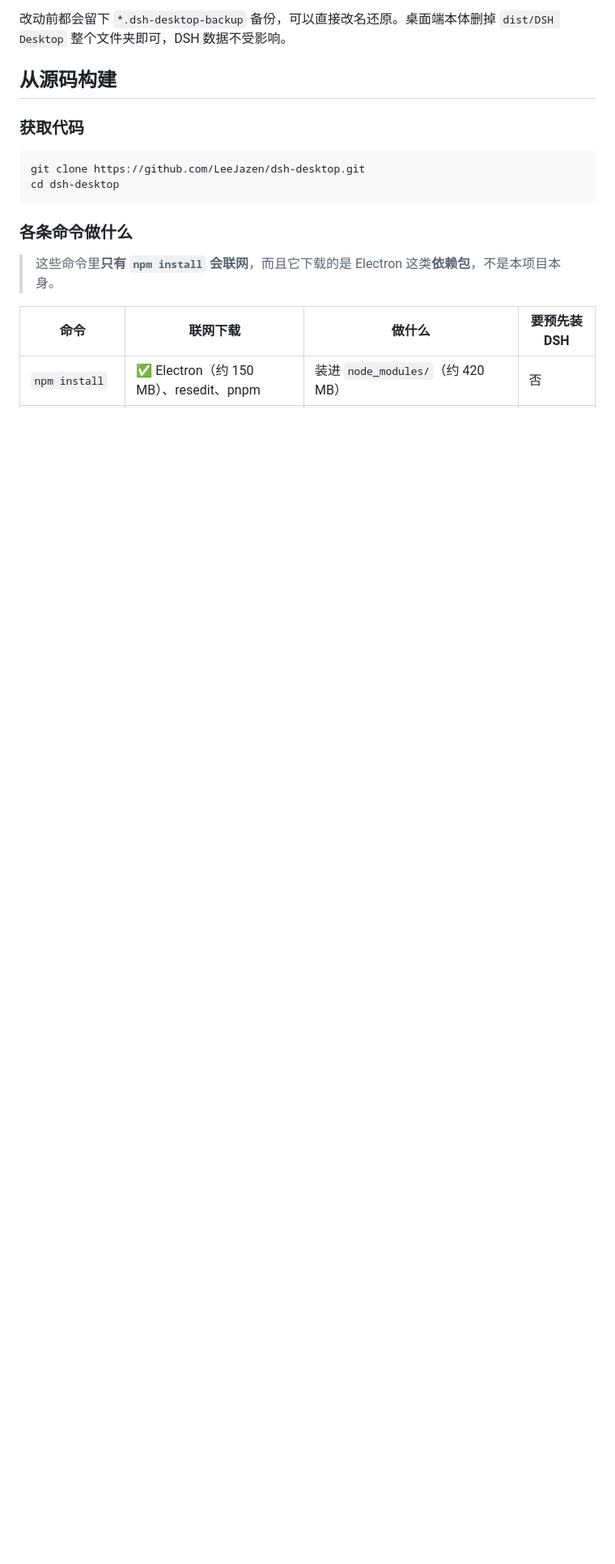
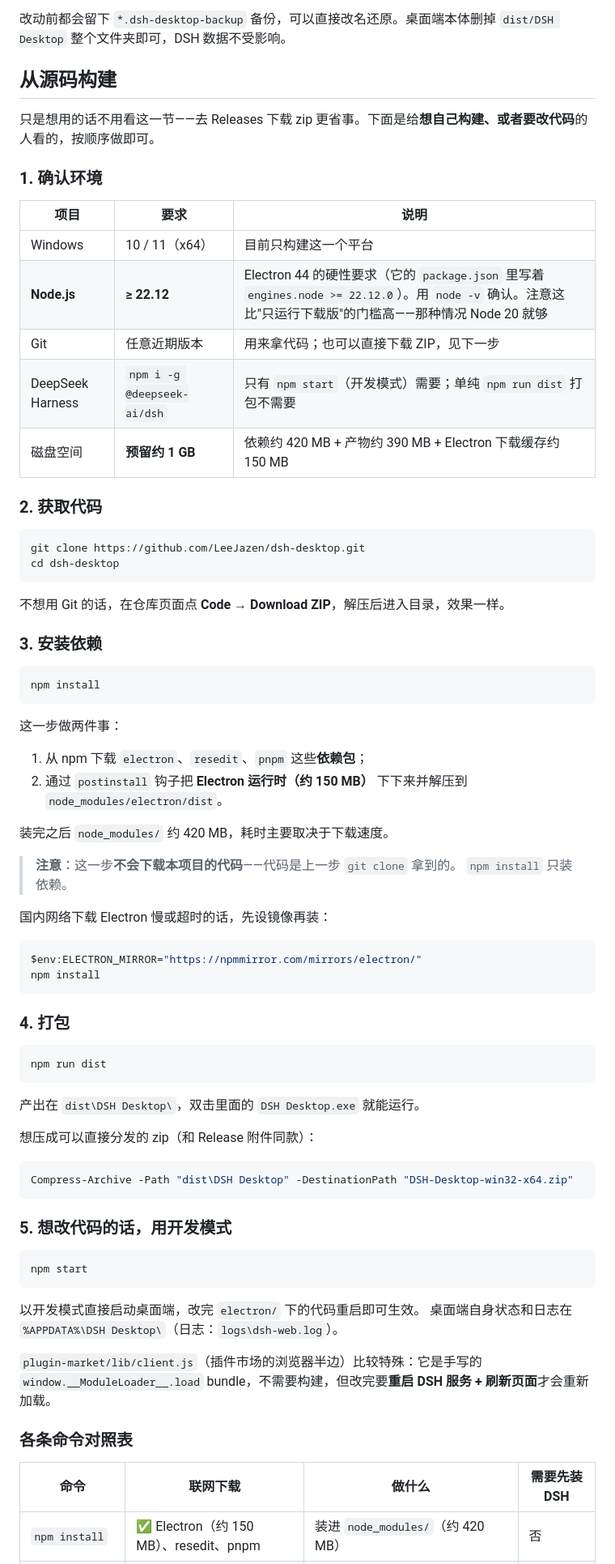
Before and after one commit to LeeJazen/dsh-desktop, a Markdown page: README.md, the part around one of its changes. Shown at 81% size. Rendered like a GitHub page; blank space fills up the shorter version.

````diff
--- a/README.md
+++ b/README.md
@@ -125,17 +125,78 @@ DSH Desktop 只复用本机已有的 DSH，不会自己去装。执行 `npm i -g
 
 ## 从源码构建
 
-### 获取代码
+只是想用的话不用看这一节——去 Releases 下载 zip 更省事。下面是给**想自己构建、或者要改代码**的人看的，按顺序做即可。
+
+### 1. 确认环境
+
+| 项目 | 要求 | 说明 |
+|---|---|---|
+| Windows | 10 / 11（x64） | 目前只构建这一个平台 |
+| **Node.js** | **≥ 22.12** | Electron 44 的硬性要求（它的 `package.json` 里写着 `engines.node >= 22.12.0`）。用 `node -v` 确认。注意这比"只运行下载版"的门槛高——那种情况 Node 20 就够 |
+| Git | 任意近期版本 | 用来拿代码；也可以直接下载 ZIP，见下一步 |
+| DeepSeek Harness | `npm i -g @deepseek-ai/dsh` | 只有 `npm start`（开发模式）需要；单纯 `npm run dist` 打包不需要 |
+| 磁盘空间 | **预留约 1 GB** | 依赖约 420 MB + 产物约 390 MB + Electron 下载缓存约 150 MB |
+
+### 2. 获取代码
 
 ```powershell
 git clone https://github.com/LeeJazen/dsh-desktop.git
 cd dsh-desktop
 ```
 
-### 各条命令做什么
+不想用 Git 的话，在仓库页面点 **Code → Download ZIP**，解压后进入目录，效果一样。
 
-> 这些命令里**只有 `npm install` 会联网**，而且它下载的是 Electron 这类**依赖包**，不是本项目本身。
+### 3. 安装依赖
 
-| 命令 | 联网下载 | 做什么 | 要预先装 DSH |
+```powershell
+npm install
+```
+
+这一步做两件事：
+
+1. 从 npm 下载 `electron`、`resedit`、`pnpm` 这些**依赖包**；
+2. 通过 `postinstall` 钩子把 **Electron 运行时（约 150 MB）** 下下来并解压到 `node_modules/electron/dist`。
+
+装完之后 `node_modules/` 约 420 MB，耗时主要取决于下载速度。
+
+> **注意**：这一步**不会下载本项目的代码**——代码是上一步 `git clone` 拿到的。
+> `npm install` 只装依赖。
+
+国内网络下载 Electron 慢或超时的话，先设镜像再装：
+
+```powershell
+$env:ELECTRON_MIRROR="https://npmmirror.com/mirrors/electron/"
+npm install
+```
+
+### 4. 打包
+
+```powershell
+npm run dist
+```
+
+产出在 `dist\DSH Desktop\`，双击里面的 `DSH Desktop.exe` 就能运行。
+
+想压成可以直接分发的 zip（和 Release 附件同款）：
+
+```powershell
+Compress-Archive -Path "dist\DSH Desktop" -DestinationPath "DSH-Desktop-win32-x64.zip"
+```
+
+### 5. 想改代码的话，用开发模式
+
+```powershell
+npm start
+```
+
+以开发模式直接启动桌面端，改完 `electron/` 下的代码重启即可生效。
+桌面端自身状态和日志在 `%APPDATA%\DSH Desktop\`（日志：`logs\dsh-web.log`）。
+
+`plugin-market/lib/client.js`（插件市场的浏览器半边）比较特殊：它是手写的
+`window.__ModuleLoader__.load` bundle，不需要构建，但改完要**重启 DSH 服务 + 刷新页面**才会重新加载。
+
+### 各条命令对照表
+
+| 命令 | 联网下载 | 做什么 | 需要先装 DSH |
 |---|---|---|---|
 | `npm install` | ✅ Electron（约 150 MB）、resedit、pnpm | 装进 `node_modules/`（约 420 MB） | 否 |
````
Also changed, not shown: other parts of README.md (+21 -21 lines).
